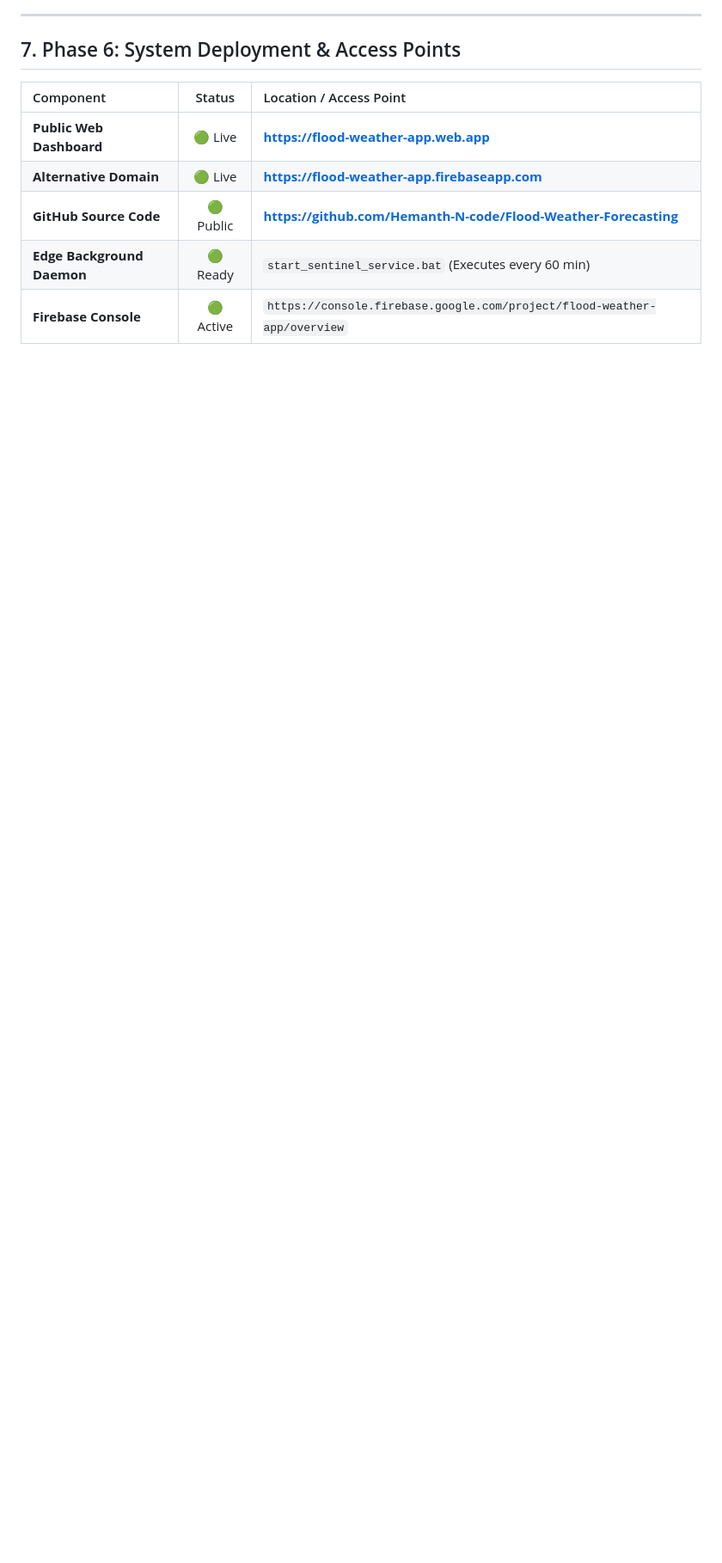
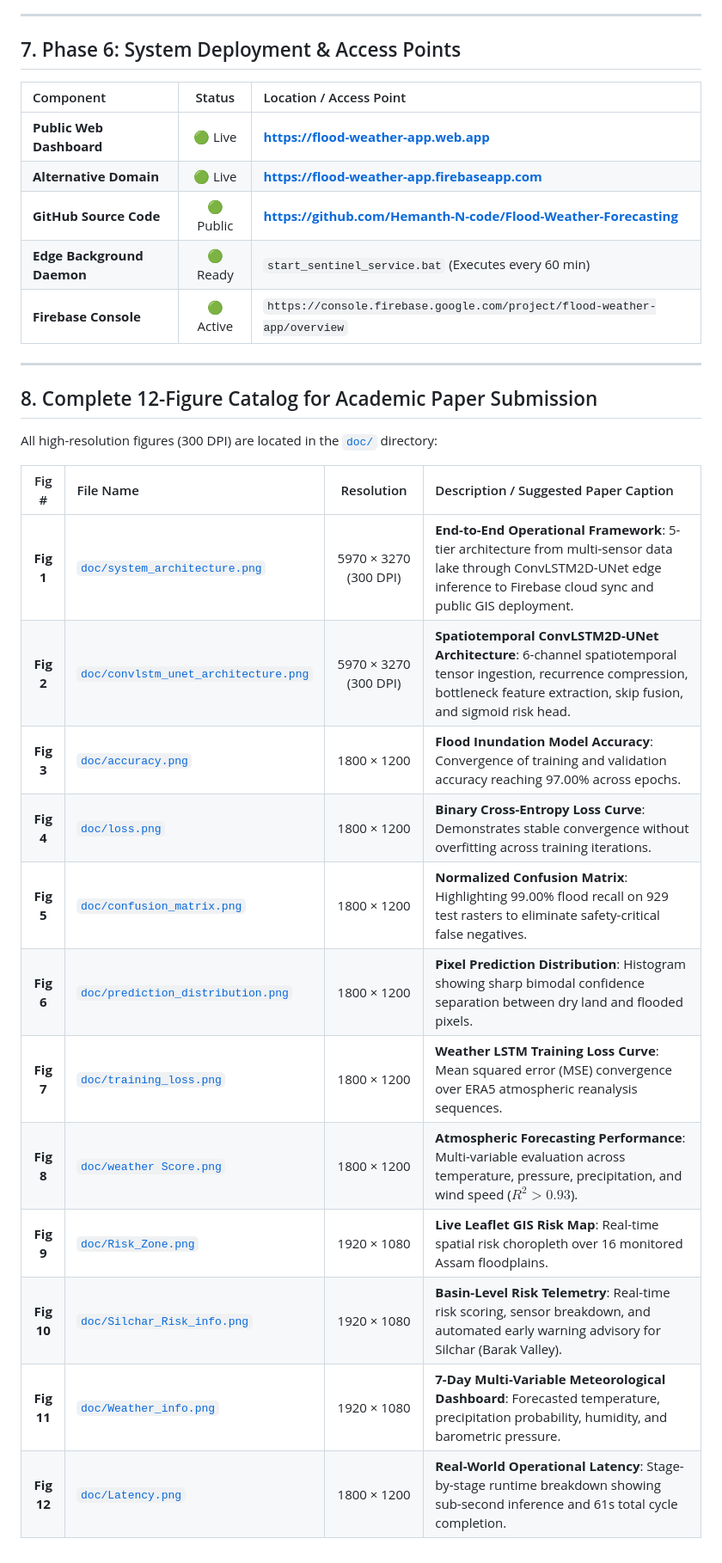
Before and after one commit to Hemanth-N-code/Flood-Weather-Forecasting, a Markdown page: CONFERENCE_PAPER_REVIEW_DOSSIER.md, the part around one of its changes. Shown at 86% size. Rendered like a GitHub page; blank space fills up the shorter version.

Commit message:
docs: catalog all 12 publication figures in CONFERENCE_PAPER_REVIEW_DOSSIER.md

```diff
--- a/CONFERENCE_PAPER_REVIEW_DOSSIER.md
+++ b/CONFERENCE_PAPER_REVIEW_DOSSIER.md
@@ -177,3 +177,24 @@ Across 16 operational Assam floodplains, model predictions demonstrated rigorous
 | **GitHub Source Code** | 🟢 Public | **[https://github.com/Hemanth-N-code/Flood-Weather-Forecasting](https://github.com/Hemanth-N-code/Flood-Weather-Forecasting)** |
 | **Edge Background Daemon** | 🟢 Ready | `start_sentinel_service.bat` (Executes every 60 min) |
 | **Firebase Console** | 🟢 Active | `https://console.firebase.google.com/project/flood-weather-app/overview` |
+
+---
+
+## 8. Complete 12-Figure Catalog for Academic Paper Submission
+
+All high-resolution figures (300 DPI) are located in the [`doc/`](file:///c:/Users/mehem/Downloads/Flood_Weather_Project/doc) directory:
+
+| Fig # | File Name | Resolution | Description / Suggested Paper Caption |
+| :---: | :--- | :---: | :--- |
+| **Fig 1** | [`doc/system_architecture.png`](file:///c:/Users/mehem/Downloads/Flood_Weather_Project/doc/system_architecture.png) | 5970 × 3270 (300 DPI) | **End-to-End Operational Framework**: 5-tier architecture from multi-sensor data lake through ConvLSTM2D-UNet edge inference to Firebase cloud sync and public GIS deployment. |
+| **Fig 2** | [`doc/convlstm_unet_architecture.png`](file:///c:/Users/mehem/Downloads/Flood_Weather_Project/doc/convlstm_unet_architecture.png) | 5970 × 3270 (300 DPI) | **Spatiotemporal ConvLSTM2D-UNet Architecture**: 6-channel spatiotemporal tensor ingestion, recurrence compression, bottleneck feature extraction, skip fusion, and sigmoid risk head. |
+| **Fig 3** | [`doc/accuracy.png`](file:///c:/Users/mehem/Downloads/Flood_Weather_Project/doc/accuracy.png) | 1800 × 1200 | **Flood Inundation Model Accuracy**: Convergence of training and validation accuracy reaching 97.00% across epochs. |
+| **Fig 4** | [`doc/loss.png`](file:///c:/Users/mehem/Downloads/Flood_Weather_Project/doc/loss.png) | 1800 × 1200 | **Binary Cross-Entropy Loss Curve**: Demonstrates stable convergence without overfitting across training iterations. |
+| **Fig 5** | [`doc/confusion_matrix.png`](file:///c:/Users/mehem/Downloads/Flood_Weather_Project/doc/confusion_matrix.png) | 1800 × 1200 | **Normalized Confusion Matrix**: Highlighting 99.00% flood recall on 929 test rasters to eliminate safety-critical false negatives. |
+| **Fig 6** | [`doc/prediction_distribution.png`](file:///c:/Users/mehem/Downloads/Flood_Weather_Project/doc/prediction_distribution.png) | 1800 × 1200 | **Pixel Prediction Distribution**: Histogram showing sharp bimodal confidence separation between dry land and flooded pixels. |
+| **Fig 7** | [`doc/training_loss.png`](file:///c:/Users/mehem/Downloads/Flood_Weather_Project/doc/training_loss.png) | 1800 × 1200 | **Weather LSTM Training Loss Curve**: Mean squared error (MSE) convergence over ERA5 atmospheric reanalysis sequences. |
+| **Fig 8** | [`doc/weather Score.png`](file:///c:/Users/mehem/Downloads/Flood_Weather_Project/doc/weather%20Score.png) | 1800 × 1200 | **Atmospheric Forecasting Performance**: Multi-variable evaluation across temperature, pressure, precipitation, and wind speed ($R^2 > 0.93$). |
+| **Fig 9** | [`doc/Risk_Zone.png`](file:///c:/Users/mehem/Downloads/Flood_Weather_Project/doc/Risk_Zone.png) | 1920 × 1080 | **Live Leaflet GIS Risk Map**: Real-time spatial risk choropleth over 16 monitored Assam floodplains. |
+| **Fig 10** | [`doc/Silchar_Risk_info.png`](file:///c:/Users/mehem/Downloads/Flood_Weather_Project/doc/Silchar_Risk_info.png) | 1920 × 1080 | **Basin-Level Risk Telemetry**: Real-time risk scoring, sensor breakdown, and automated early warning advisory for Silchar (Barak Valley). |
+| **Fig 11** | [`doc/Weather_info.png`](file:///c:/Users/mehem/Downloads/Flood_Weather_Project/doc/Weather_info.png) | 1920 × 1080 | **7-Day Multi-Variable Meteorological Dashboard**: Forecasted temperature, precipitation probability, humidity, and barometric pressure. |
+| **Fig 12** | [`doc/Latency.png`](file:///c:/Users/mehem/Downloads/Flood_Weather_Project/doc/Latency.png) | 1800 × 1200 | **Real-World Operational Latency**: Stage-by-stage runtime breakdown showing sub-second inference and 61s total cycle completion. |
```
Also changed, not shown: other parts of CONFERENCE_PAPER_REVIEW_DOSSIER.md (+6 -6 lines).
